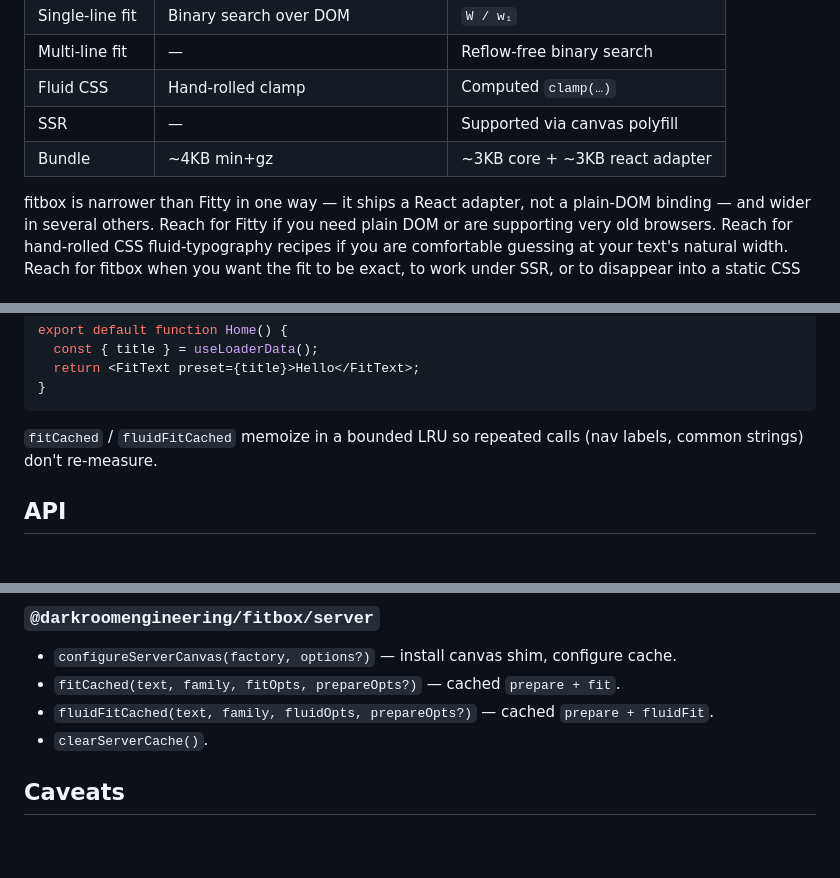
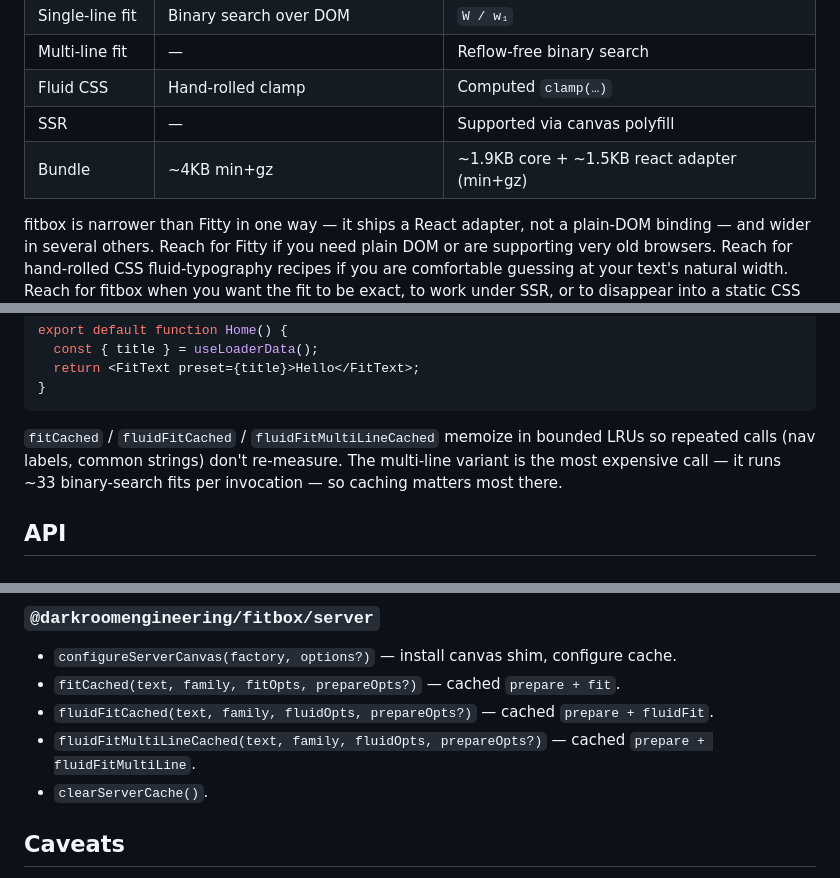
Before and after one commit to darkroomengineering/fitbox, a Markdown page: README.md, 3 parts joined by grey strips. GitHub-like rendering; blank space fills up the shorter version.

Commit message:
docs(readme): document fluidFitMultiLineCached, refresh bundle sizes
- Add fluidFitMultiLineCached to the server API list and the SSR prose
  (was missing after the function was added).
- Note that it's the most expensive call (~33 binary-search fits per
  invocation) so caching matters most there.
- Update bundle size line from '~3KB core + ~3KB react adapter' to
  actual min+gz: ~1.9KB core (entry + shared chunk) + ~1.5KB react.

````diff
--- a/README.md
+++ b/README.md
@@ -39,7 +39,7 @@ One division. No search. No DOM.
 | Multi-line fit | — | Reflow-free binary search |
 | Fluid CSS | Hand-rolled clamp | Computed `clamp(…)` |
 | SSR | — | Supported via canvas polyfill |
-| Bundle | ~4KB min+gz | ~3KB core + ~3KB react adapter |
+| Bundle | ~4KB min+gz | ~1.9KB core + ~1.5KB react adapter (min+gz) |
 
 fitbox is narrower than Fitty in one way — it ships a React adapter, not a plain-DOM binding — and wider in several others. Reach for Fitty if you need plain DOM or are supporting very old browsers. Reach for hand-rolled CSS fluid-typography recipes if you are comfortable guessing at your text's natural width. Reach for fitbox when you want the fit to be exact, to work under SSR, or to disappear into a static CSS string after the first render.
 
@@ -162,7 +162,7 @@ export default function Home() {
 }
 ```
 
-`fitCached` / `fluidFitCached` memoize in a bounded LRU so repeated calls (nav labels, common strings) don't re-measure.
+`fitCached` / `fluidFitCached` / `fluidFitMultiLineCached` memoize in bounded LRUs so repeated calls (nav labels, common strings) don't re-measure. The multi-line variant is the most expensive call — it runs ~33 binary-search fits per invocation — so caching matters most there.
 
 ## API
 
@@ -185,6 +185,7 @@ export default function Home() {
 - `configureServerCanvas(factory, options?)` — install canvas shim, configure cache.
 - `fitCached(text, family, fitOpts, prepareOpts?)` — cached `prepare + fit`.
 - `fluidFitCached(text, family, fluidOpts, prepareOpts?)` — cached `prepare + fluidFit`.
+- `fluidFitMultiLineCached(text, family, fluidOpts, prepareOpts?)` — cached `prepare + fluidFitMultiLine`.
 - `clearServerCache()`.
 
 ## Caveats
````
